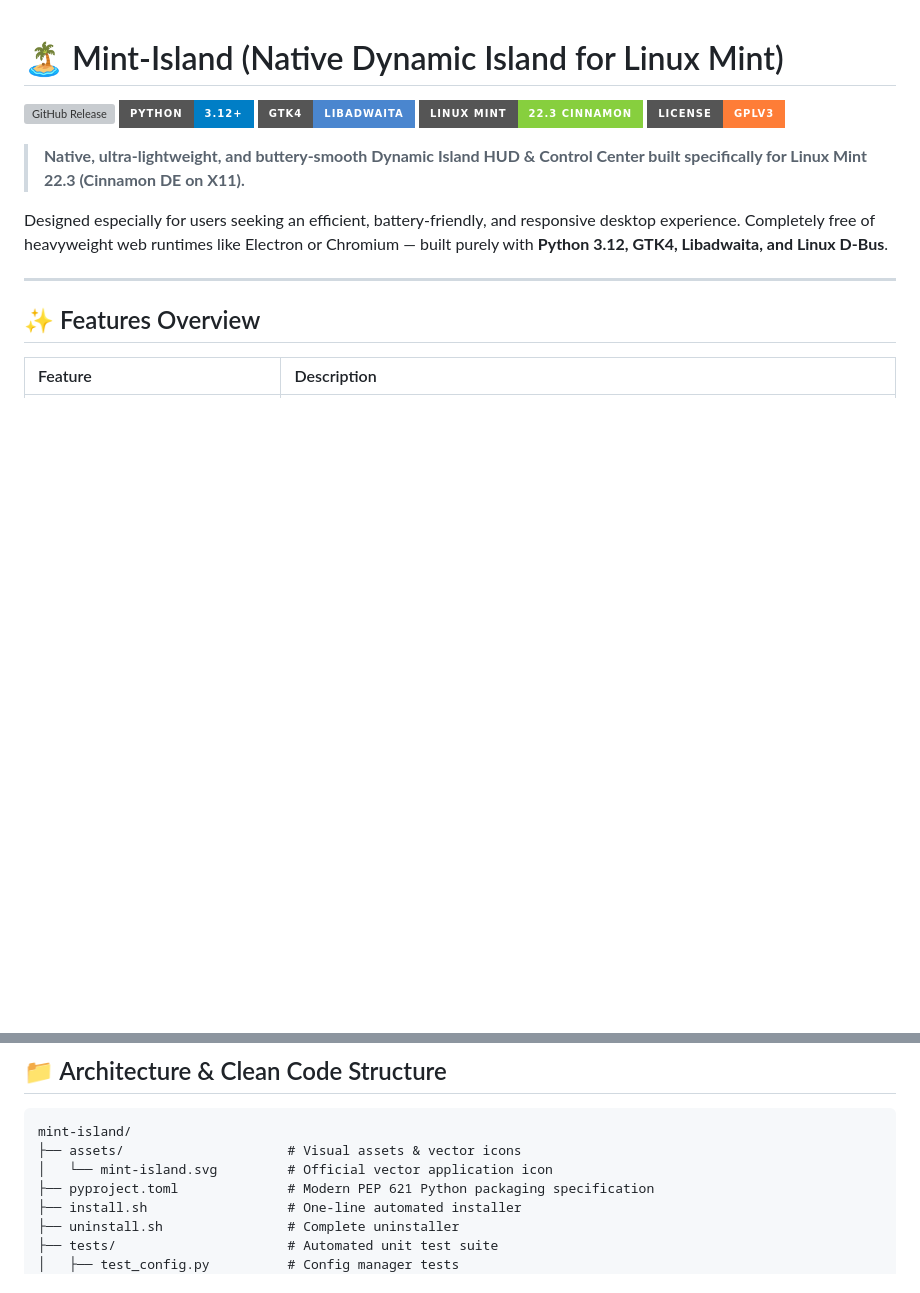
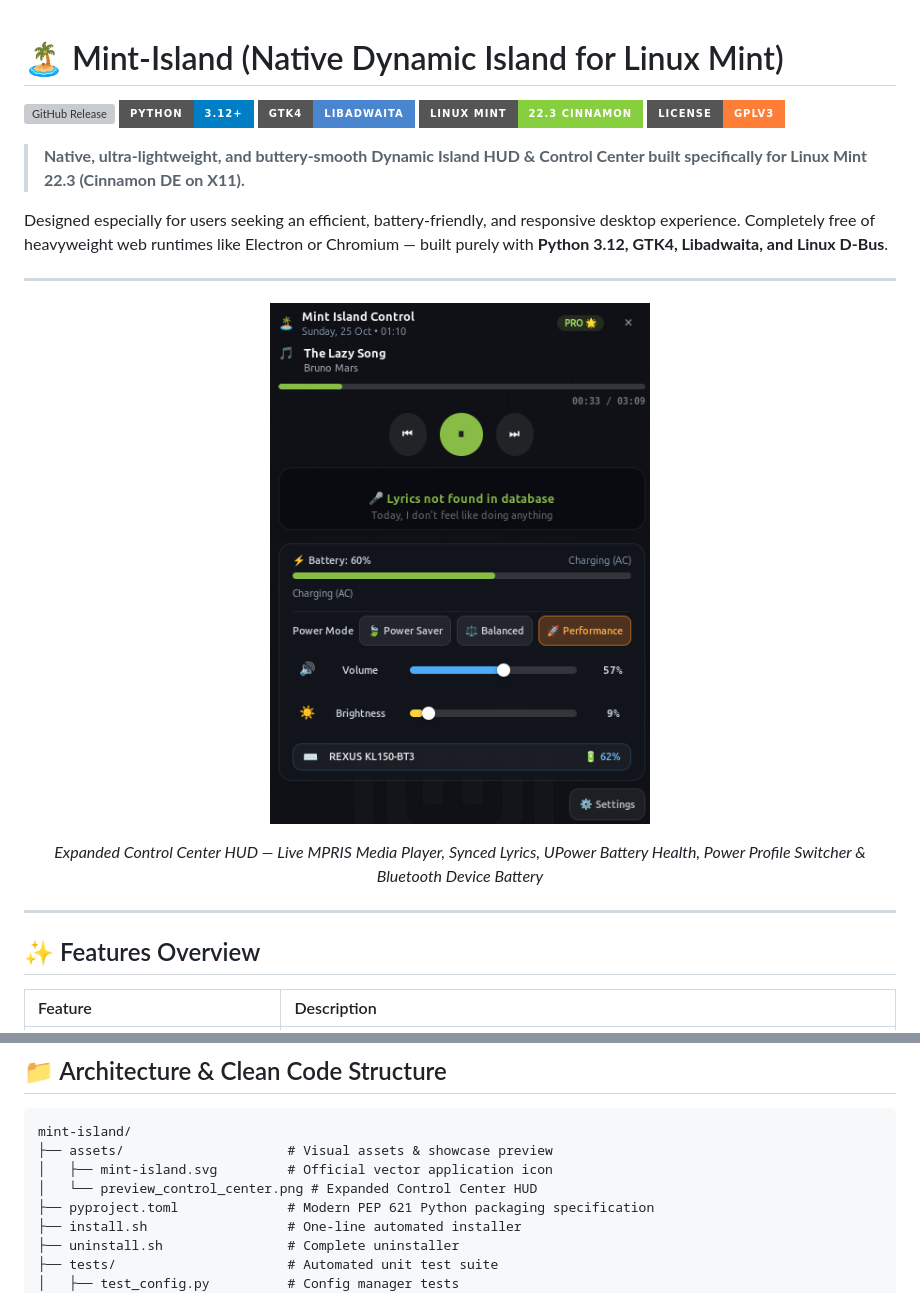
Before and after one commit to muhammadyusuftechid-star/mint-island, a Markdown page: README.md, 2 parts joined by grey strips. GitHub-like rendering; pictures changed too: assets/preview_control_center.png (added); badges without logos; blank space fills up the shorter version; grey boxes are pictures that could not be loaded.

Commit message:
docs: Update showcase image to Bruno Mars track preview

````diff
--- a/README.md
+++ b/README.md
@@ -9,6 +9,16 @@
 > **Native, ultra-lightweight, and buttery-smooth Dynamic Island HUD & Control Center built specifically for Linux Mint 22.3 (Cinnamon DE on X11).**
 
 Designed especially for users seeking an efficient, battery-friendly, and responsive desktop experience. Completely free of heavyweight web runtimes like Electron or Chromium — built purely with **Python 3.12, GTK4, Libadwaita, and Linux D-Bus**.
+
+---
+
+<p align="center">
+  <img src="assets/preview_control_center.png" alt="Mint Island Expanded Control Center HUD" width="380" />
+</p>
+
+<p align="center">
+  <em>Expanded Control Center HUD — Live MPRIS Media Player, Synced Lyrics, UPower Battery Health, Power Profile Switcher &amp; Bluetooth Device Battery</em>
+</p>
 
 ---
 
@@ -97,8 +107,9 @@ python3 -m unittest discover tests
 
 ```text
 mint-island/
-├── assets/                     # Visual assets & vector icons
-│   └── mint-island.svg         # Official vector application icon
+├── assets/                     # Visual assets & showcase preview
+│   ├── mint-island.svg         # Official vector application icon
+│   └── preview_control_center.png # Expanded Control Center HUD
 ├── pyproject.toml              # Modern PEP 621 Python packaging specification
 ├── install.sh                  # One-line automated installer
 ├── uninstall.sh                # Complete uninstaller
````
